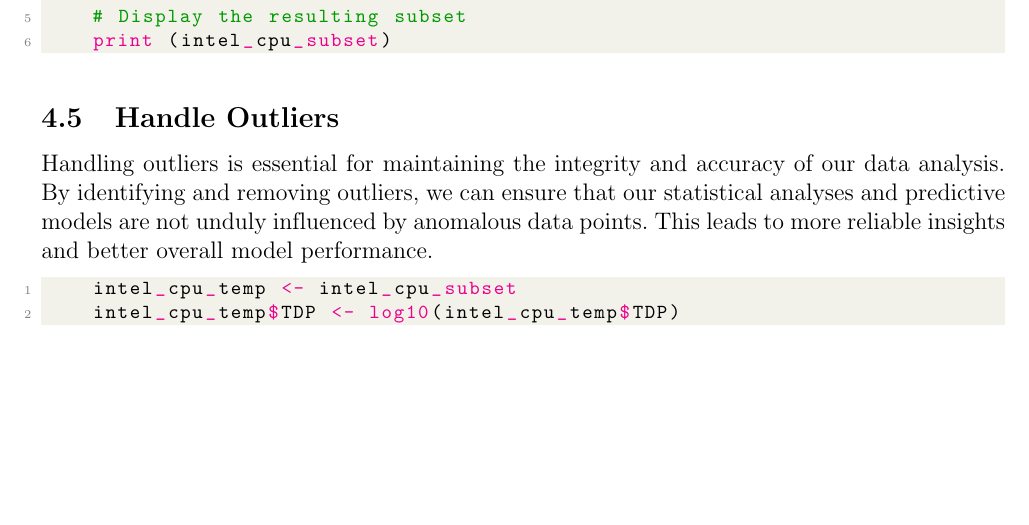
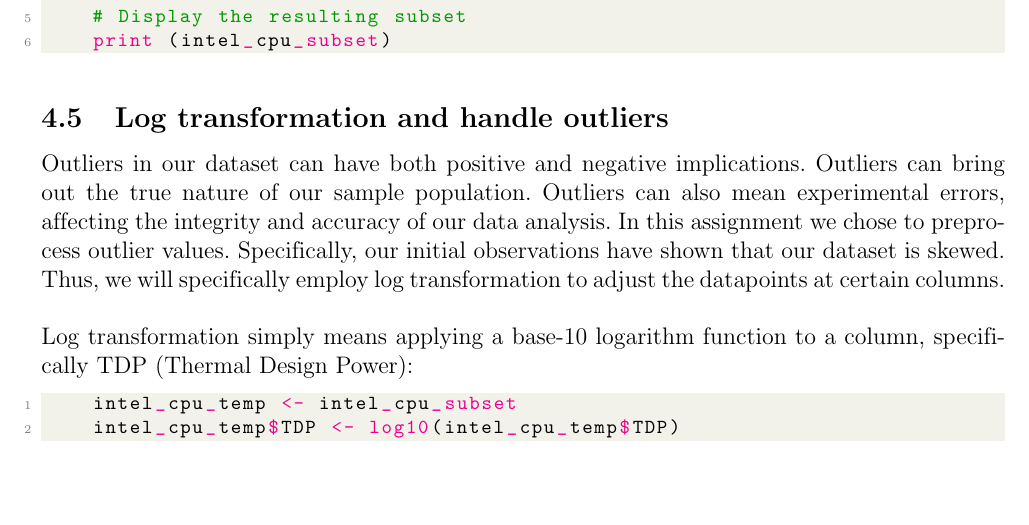
Before and after one commit to kchan139/probability-statistics, a LaTeX document (main.tex, which reads sections/pre_process.tex): part of page 15 of 26, cut so that both start at the same text. Compiled offline with pdfLaTeX.

Commit message:
Added some log transformation theory for handling outliers

```diff
--- a/sections/pre_process.tex
+++ b/sections/pre_process.tex
@@ -120,9 +120,10 @@ In contrast and for example, here's why using median imputation is not suitable
     print (intel_cpu_subset)
 \end{lstlisting}
 
-\subsection{Handle Outliers}
-Handling outliers is essential for maintaining the integrity and accuracy of our data analysis. By identifying and removing outliers, we can ensure that our statistical analyses and predictive models are not unduly influenced by anomalous data points. This leads to more reliable insights and better overall model performance.
+\subsection{Log transformation and handle outliers}
+Outliers in our dataset can have both positive and negative implications. Outliers can bring out the true nature of our sample population. Outliers can also mean experimental errors, affecting the integrity and accuracy of our data analysis. In this assignment we chose to preprocess outlier values. Specifically, our initial observations have shown that our dataset is skewed. Thus, we will specifically employ log transformation to adjust the datapoints at certain columns.\\
 
+Log transformation simply means applying a base-10 logarithm function to a column, specifically TDP (Thermal Design Power):
 \begin{lstlisting}[language=R]
     intel_cpu_temp <- intel_cpu_subset
     intel_cpu_temp$TDP <- log10(intel_cpu_temp$TDP)
```
